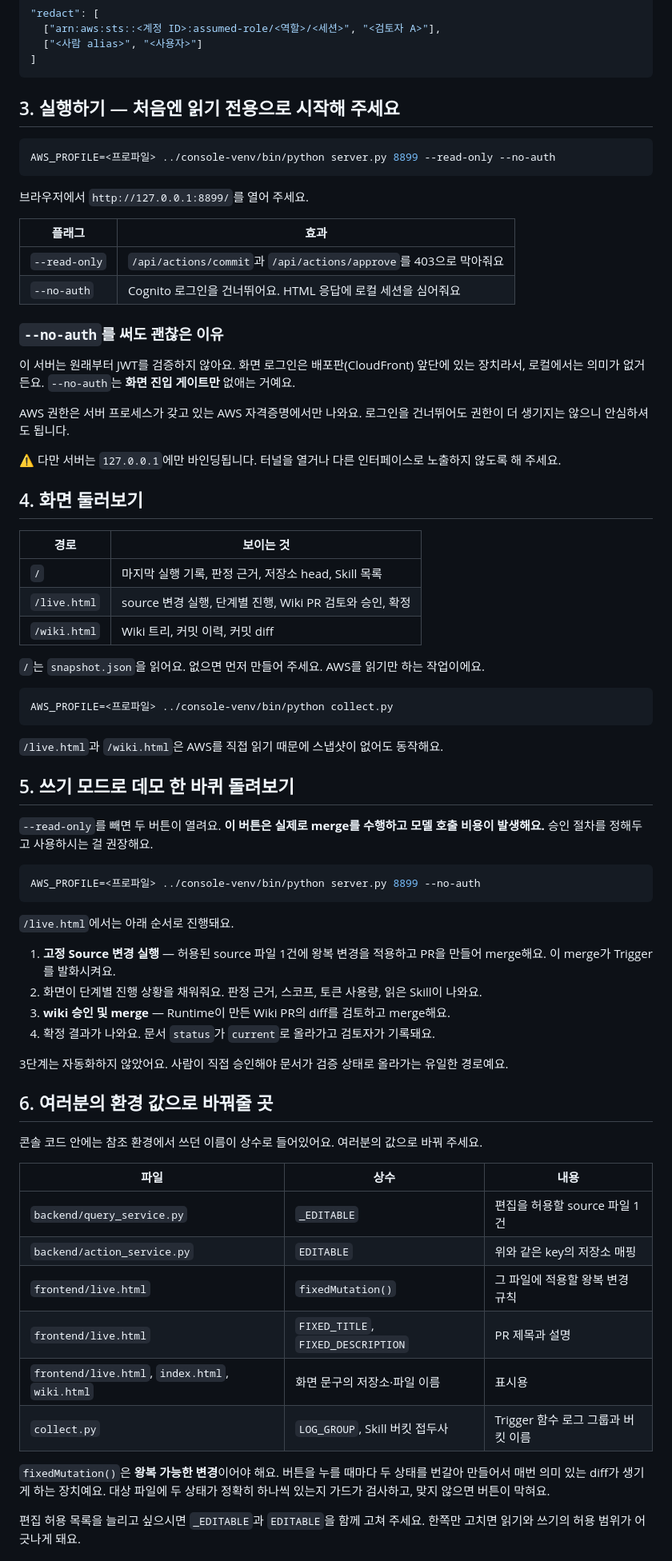
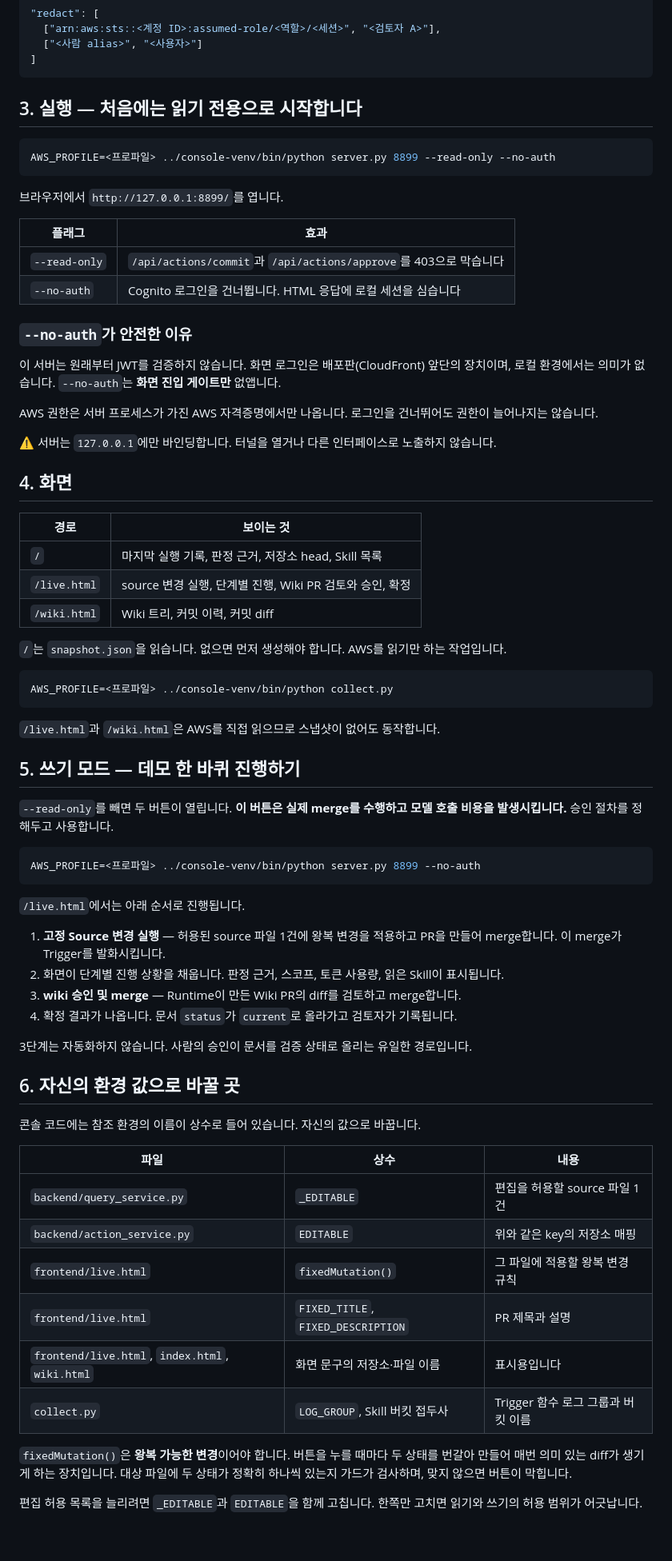
Before and after one commit to ar-codelabs/llmwiki-PoC-UI, a Markdown page: README.md, the part around one of its changes. Shown at 80% size. Rendered like a GitHub page; blank space fills up the shorter version.

````diff
--- a/README.md
+++ b/README.md
@@ -92,32 +89,32 @@ cp local.json.example local.json
 ]
 ```
 
-## 3. 실행하기 — 처음엔 읽기 전용으로 시작해 주세요
+## 3. 실행 — 처음에는 읽기 전용으로 시작합니다
 
 ```bash
 AWS_PROFILE=<프로파일> ../console-venv/bin/python server.py 8899 --read-only --no-auth
 ```
 
-브라우저에서 `http://127.0.0.1:8899/`를 열어 주세요.
+브라우저에서 `http://127.0.0.1:8899/`를 엽니다.
 
 | 플래그 | 효과 |
 |---|---|
-| `--read-only` | `/api/actions/commit`과 `/api/actions/approve`를 403으로 막아줘요 |
-| `--no-auth` | Cognito 로그인을 건너뛰어요. HTML 응답에 로컬 세션을 심어줘요 |
+| `--read-only` | `/api/actions/commit`과 `/api/actions/approve`를 403으로 막습니다 |
+| `--no-auth` | Cognito 로그인을 건너뜁니다. HTML 응답에 로컬 세션을 심습니다 |
 
-### `--no-auth`를 써도 괜찮은 이유
+### `--no-auth`가 안전한 이유
 
-이 서버는 원래부터 JWT를 검증하지 않아요. 화면 로그인은 배포판(CloudFront) 앞단에
-있는 장치라서, 로컬에서는 의미가 없거든요. `--no-auth`는 **화면 진입 게이트만** 없애는
-거예요.
+이 서버는 원래부터 JWT를 검증하지 않습니다. 화면 로그인은 배포판(CloudFront)
+앞단의 장치이며, 로컬 환경에서는 의미가 없습니다. `--no-auth`는 **화면 진입 게이트만**
+없앱니다.
 
-AWS 권한은 서버 프로세스가 갖고 있는 AWS 자격증명에서만 나와요. 로그인을 건너뛰어도
-권한이 더 생기지는 않으니 안심하셔도 됩니다.
+AWS 권한은 서버 프로세스가 가진 AWS 자격증명에서만 나옵니다. 로그인을 건너뛰어도
+권한이 늘어나지는 않습니다.
 
-⚠️ 다만 서버는 `127.0.0.1`에만 바인딩됩니다. 터널을 열거나 다른 인터페이스로 노출하지
-않도록 해 주세요.
+⚠️ 서버는 `127.0.0.1`에만 바인딩합니다. 터널을 열거나 다른 인터페이스로 노출하지
+않습니다.
 
-## 4. 화면 둘러보기
+## 4. 화면
 
 | 경로 | 보이는 것 |
 |---|---|
@@ -125,40 +122,39 @@ AWS 권한은 서버 프로세스가 갖고 있는 AWS 자격증명에서만 나
 | `/live.html` | source 변경 실행, 단계별 진행, Wiki PR 검토와 승인, 확정 |
 | `/wiki.html` | Wiki 트리, 커밋 이력, 커밋 diff |
 
-`/`는 `snapshot.json`을 읽어요. 없으면 먼저 만들어 주세요. AWS를 읽기만 하는
-작업이에요.
+`/`는 `snapshot.json`을 읽습니다. 없으면 먼저 생성해야 합니다. AWS를 읽기만 하는
+작업입니다.
 
 ```bash
 AWS_PROFILE=<프로파일> ../console-venv/bin/python collect.py
 ```
 
-`/live.html`과 `/wiki.html`은 AWS를 직접 읽기 때문에 스냅샷이 없어도 동작해요.
+`/live.html`과 `/wiki.html`은 AWS를 직접 읽으므로 스냅샷이 없어도 동작합니다.
 
-## 5. 쓰기 모드로 데모 한 바퀴 돌려보기
+## 5. 쓰기 모드 — 데모 한 바퀴 진행하기
 
-`--read-only`를 빼면 두 버튼이 열려요. **이 버튼은 실제로 merge를 수행하고 모델 호출
-비용이 발생해요.** 승인 절차를 정해두고 사용하시는 걸 권장해요.
+`--read-only`를 빼면 두 버튼이 열립니다. **이 버튼은 실제 merge를 수행하고 모델
+호출 비용을 발생시킵니다.** 승인 절차를 정해두고 사용합니다.
 
 ```bash
 AWS_PROFILE=<프로파일> ../console-venv/bin/python server.py 8899 --no-auth
 ```
 
-`/live.html`에서는 아래 순서로 진행돼요.
+`/live.html`에서는 아래 순서로 진행됩니다.
 
 1. **고정 Source 변경 실행** — 허용된 source 파일 1건에 왕복 변경을 적용하고 PR을
-   만들어 merge해요. 이 merge가 Trigger를 발화시켜요.
-2. 화면이 단계별 진행 상황을 채워줘요. 판정 근거, 스코프, 토큰 사용량, 읽은 Skill이
-   나와요.
-3. **wiki 승인 및 merge** — Runtime이 만든 Wiki PR의 diff를 검토하고 merge해요.
-4. 확정 결과가 나와요. 문서 `status`가 `current`로 올라가고 검토자가 기록돼요.
+   만들어 merge합니다. 이 merge가 Trigger를 발화시킵니다.
+2. 화면이 단계별 진행 상황을 채웁니다. 판정 근거, 스코프, 토큰 사용량, 읽은 Skill이
+   표시됩니다.
+3. **wiki 승인 및 merge** — Runtime이 만든 Wiki PR의 diff를 검토하고 merge합니다.
+4. 확정 결과가 나옵니다. 문서 `status`가 `current`로 올라가고 검토자가 기록됩니다.
 
-3단계는 자동화하지 않았어요. 사람이 직접 승인해야 문서가 검증 상태로 올라가는 유일한
-경로예요.
+3단계는 자동화하지 않습니다. 사람의 승인이 문서를 검증 상태로 올리는 유일한
+경로입니다.
 
-## 6. 여러분의 환경 값으로 바꿔줄 곳
+## 6. 자신의 환경 값으로 바꿀 곳
 
-콘솔 코드 안에는 참조 환경에서 쓰던 이름이 상수로 들어있어요. 여러분의 값으로 바꿔
-주세요.
+콘솔 코드에는 참조 환경의 이름이 상수로 들어 있습니다. 자신의 값으로 바꿉니다.
 
 | 파일 | 상수 | 내용 |
 |---|---|---|
@@ -166,13 +162,13 @@ AWS_PROFILE=<프로파일> ../console-venv/bin/python server.py 8899 --no-auth
 | `backend/action_service.py` | `EDITABLE` | 위와 같은 key의 저장소 매핑 |
 | `frontend/live.html` | `fixedMutation()` | 그 파일에 적용할 왕복 변경 규칙 |
 | `frontend/live.html` | `FIXED_TITLE`, `FIXED_DESCRIPTION` | PR 제목과 설명 |
-| `frontend/live.html`, `index.html`, `wiki.html` | 화면 문구의 저장소·파일 이름 | 표시용 |
+| `frontend/live.html`, `index.html`, `wiki.html` | 화면 문구의 저장소·파일 이름 | 표시용입니다 |
 | `collect.py` | `LOG_GROUP`, Skill 버킷 접두사 | Trigger 함수 로그 그룹과 버킷 이름 |
 
-`fixedMutation()`은 **왕복 가능한 변경**이어야 해요. 버튼을 누를 때마다 두 상태를
-번갈아 만들어서 매번 의미 있는 diff가 생기게 하는 장치예요. 대상 파일에 두 상태가
-정확히 하나씩 있는지 가드가 검사하고, 맞지 않으면 버튼이 막혀요.
+`fixedMutation()`은 **왕복 가능한 변경**이어야 합니다. 버튼을 누를 때마다 두 상태를
+번갈아 만들어 매번 의미 있는 diff가 생기게 하는 장치입니다. 대상 파일에 두 상태가
+정확히 하나씩 있는지 가드가 검사하며, 맞지 않으면 버튼이 막힙니다.
 
-편집 허용 목록을 늘리고 싶으시면 `_EDITABLE`과 `EDITABLE`을 함께 고쳐 주세요. 한쪽만
-고치면 읽기와 쓰기의 허용 범위가 어긋나게 돼요.
+편집 허용 목록을 늘리려면 `_EDITABLE`과 `EDITABLE`을 함께 고칩니다. 한쪽만 고치면
+읽기와 쓰기의 허용 범위가 어긋납니다.
 
````
Also changed, not shown: other parts of README.md (+61 -64 lines).
